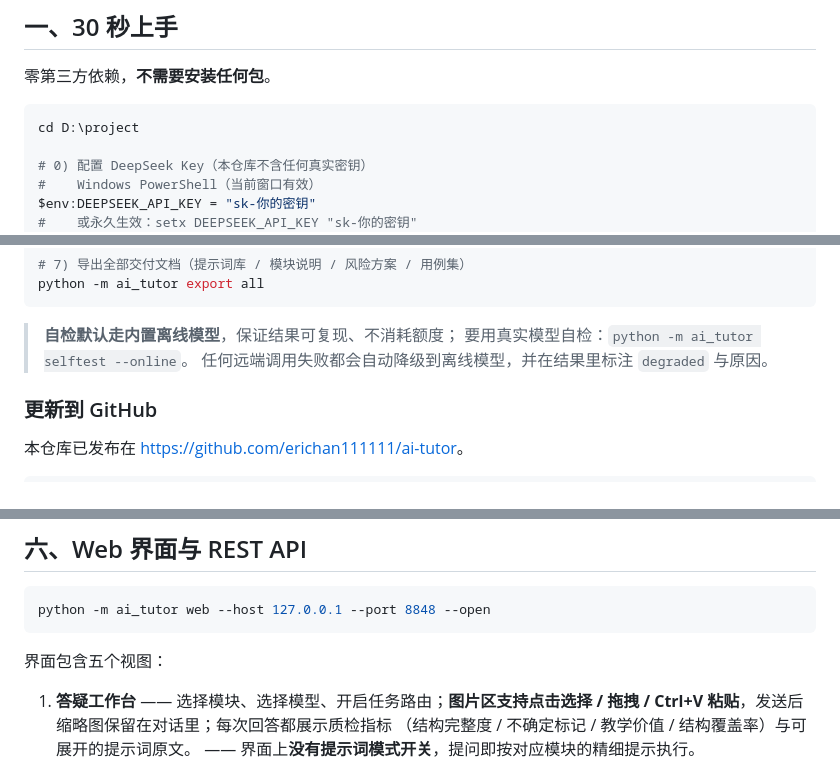
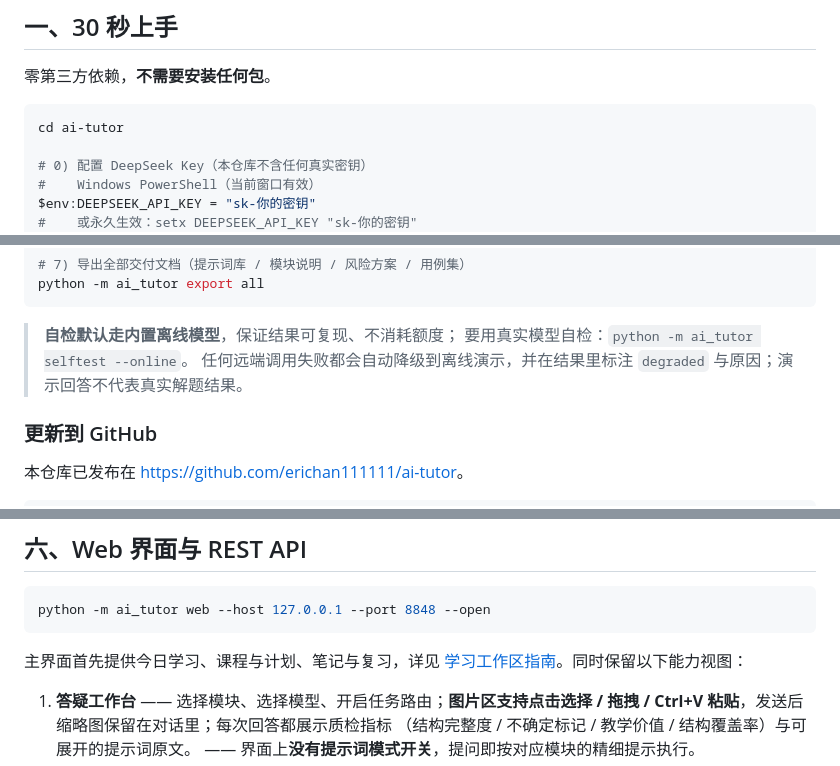
Before and after one commit to Hiki-loser/ai-tutor, a Markdown page: README.md, 3 parts joined by grey strips. Rendered like a GitHub page.

````diff
--- a/README.md
+++ b/README.md
@@ -28,7 +65,7 @@
 零第三方依赖，**不需要安装任何包**。
 
 ```bash
-cd D:\project
+cd ai-tutor
 
 # 0) 配置 DeepSeek Key（本仓库不含任何真实密钥）
 #    Windows PowerShell（当前窗口有效）
@@ -62,7 +99,7 @@ python -m ai_tutor export all
 
 > **自检默认走内置离线模型**，保证结果可复现、不消耗额度；
 > 要用真实模型自检：`python -m ai_tutor selftest --online`。
-> 任何远端调用失败都会自动降级到离线模型，并在结果里标注 `degraded` 与原因。
+> 任何远端调用失败都会自动降级到离线演示，并在结果里标注 `degraded` 与原因；演示回答不代表真实解题结果。
 
 ### 更新到 GitHub
 
@@ -264,7 +301,7 @@ python -m ai_tutor routes
 python -m ai_tutor web --host 127.0.0.1 --port 8848 --open
 ```
 
-界面包含五个视图：
+主界面首先提供今日学习、课程与计划、笔记与复习，详见 [学习工作区指南](docs/学习工作区.md)。同时保留以下能力视图：
 
 1. **答疑工作台** —— 选择模块、选择模型、开启任务路由；**图片区支持点击选择 /
    拖拽 / Ctrl+V 粘贴**，发送后缩略图保留在对话里；每次回答都展示质检指标
````
Also changed, not shown: other parts of README.md (+42 -5 lines), docs/使用说明.md (+2 -0 lines), docs/学习工作区.md (added, +86 -0 lines), docs/images/study-mobile.png (added), docs/images/study-workspace.png (added), 13 other files.
